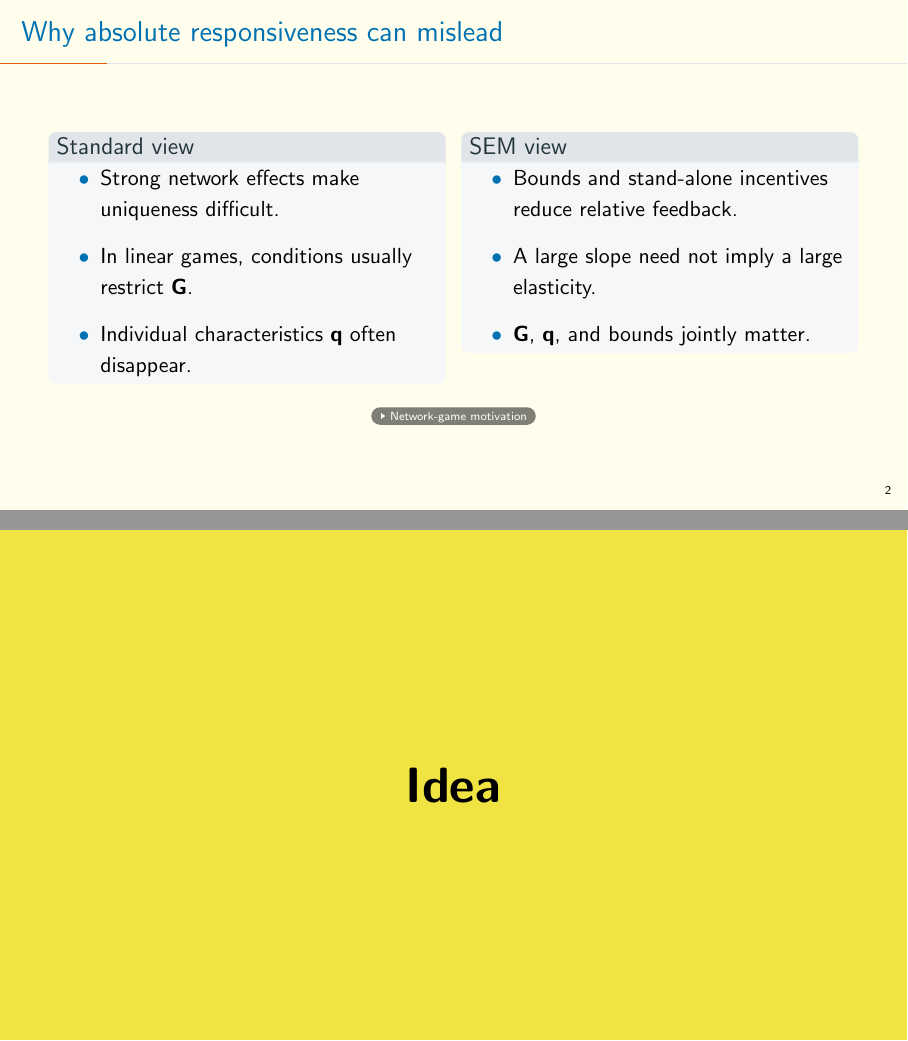
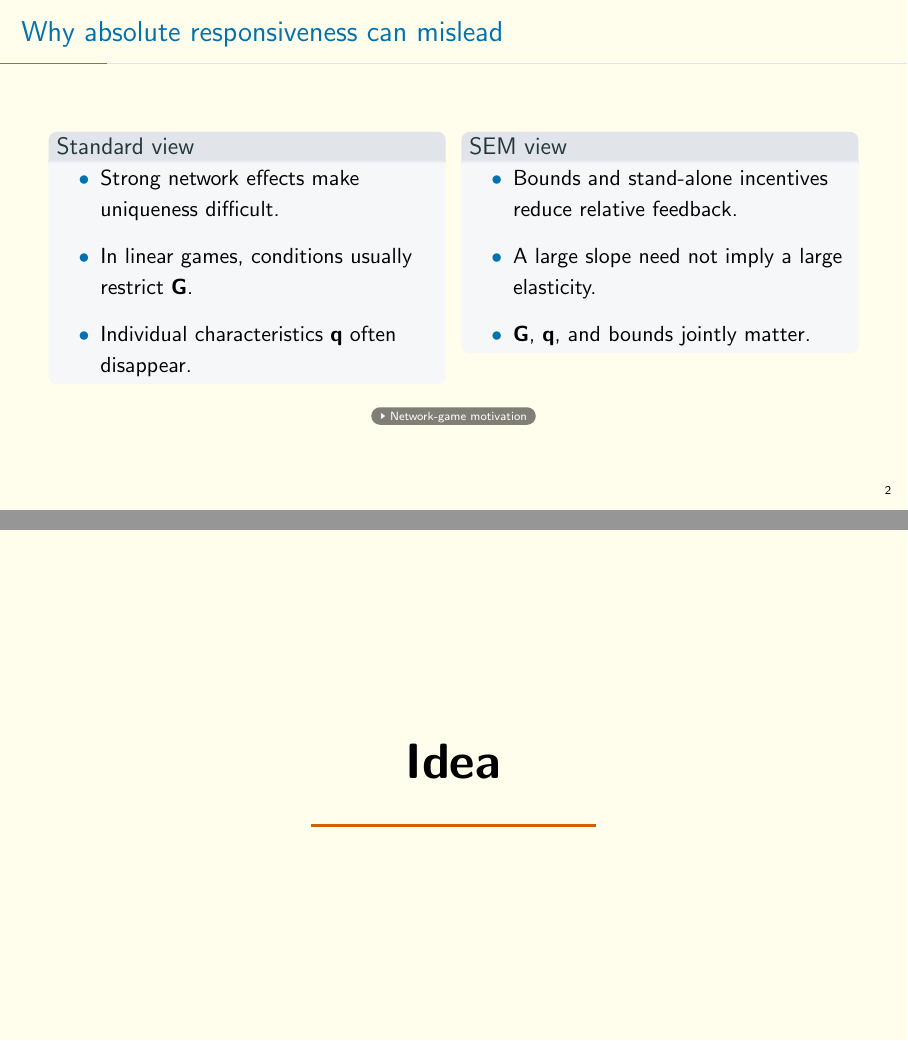
Before and after one commit to econstill/theory-writing, LaTeX slides (templates/SEM0509_improved.tex): pages 3 and 4 of 23, joined at a grey line. Compiled offline with pdfLaTeX.

Commit message:
Soften SEM Beamer transition slides

```diff
--- a/templates/SEM0509_improved.tex
+++ b/templates/SEM0509_improved.tex
@@ -62,8 +62,8 @@
   {\end{itemize}}
 
 \newenvironment{transitionframe}
-  {\setbeamercolor{normal text}{fg=black,bg=semYellow}
-   \setbeamercolor{frametitle}{fg=black,bg=semYellow}
+  {\setbeamercolor{normal text}{fg=semBlue,bg=semBg}
+   \setbeamercolor{frametitle}{fg=semBlue,bg=semBg}
    \begin{frame}[plain,c]}
   {\end{frame}
    \setbeamercolor{normal text}{fg=black,bg=semBg}
@@ -72,7 +72,8 @@
 \newcommand{\sectiontransition}[1]{
 \begin{transitionframe}
 \centering
-{\Huge\bfseries #1}
+{\Huge\bfseries #1}\\[0.8em]
+{\color{semOrange}\rule{0.36\linewidth}{1.4pt}}
 \end{transitionframe}
 }
 
```
